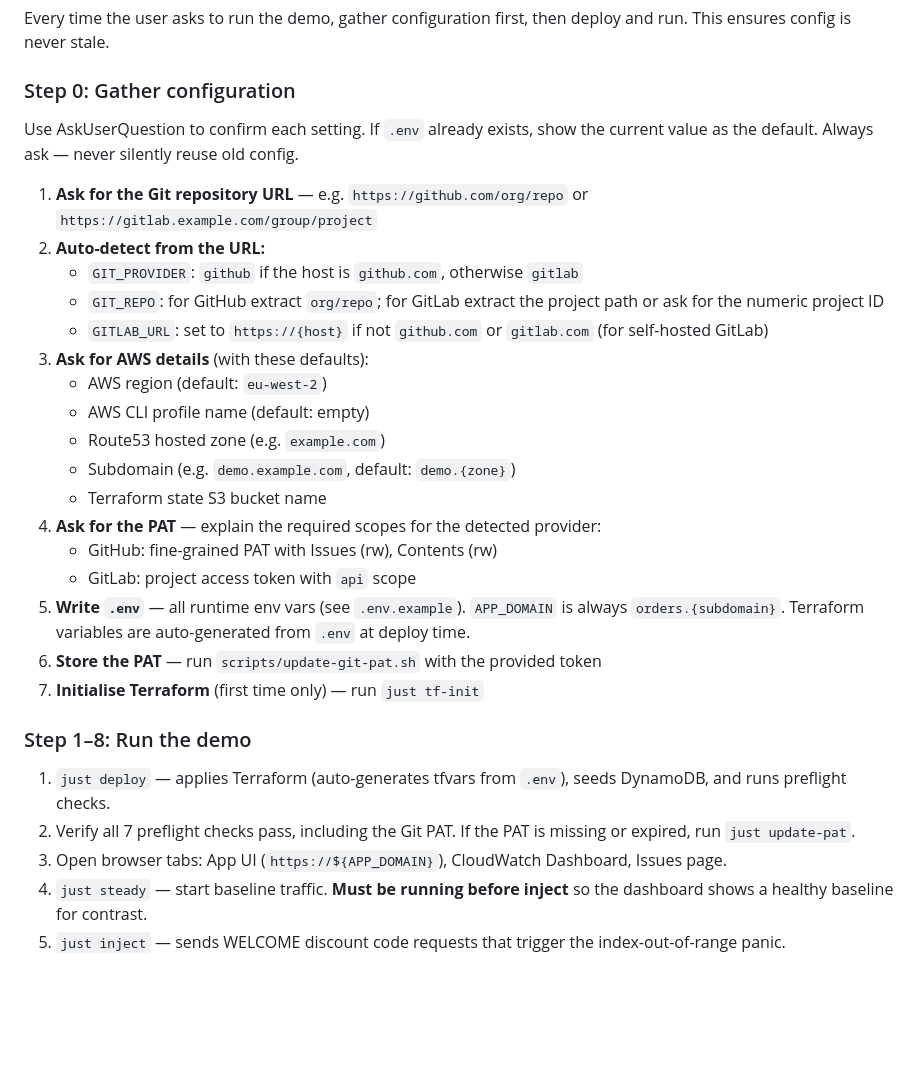
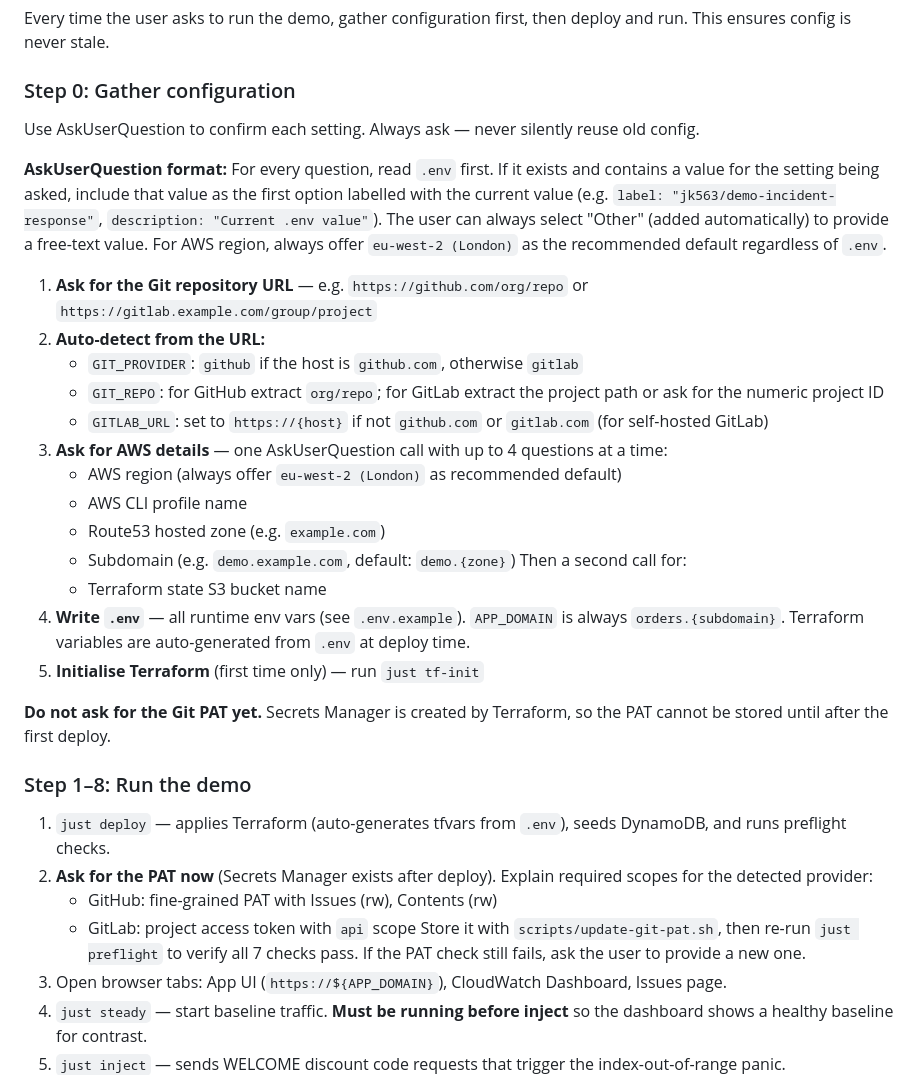
Before and after one commit to jk563/demo-incident-response, a Markdown page: CLAUDE.md, the part around the change. Rendered like a GitHub page; blank space fills up the shorter version.

Commit message:
Improve demo config gathering UX and PAT timing
AskUserQuestion now offers current .env values as selectable defaults
instead of generic options. PAT collection moved to after deploy since
Secrets Manager must exist before the token can be stored.

Co-Authored-By: Claude Haiku 4.5 <noreply@anthropic.com>

```diff
--- a/CLAUDE.md
+++ b/CLAUDE.md
@@ -42,30 +42,34 @@ Every time the user asks to run the demo, gather configuration first, then deplo
 
 ### Step 0: Gather configuration
 
-Use AskUserQuestion to confirm each setting. If `.env` already exists, show the current value as the default. Always ask — never silently reuse old config.
+Use AskUserQuestion to confirm each setting. Always ask — never silently reuse old config.
+
+**AskUserQuestion format:** For every question, read `.env` first. If it exists and contains a value for the setting being asked, include that value as the first option labelled with the current value (e.g. `label: "jk563/demo-incident-response"`, `description: "Current .env value"`). The user can always select "Other" (added automatically) to provide a free-text value. For AWS region, always offer `eu-west-2 (London)` as the recommended default regardless of `.env`.
 
 1. **Ask for the Git repository URL** — e.g. `https://github.com/org/repo` or `https://gitlab.example.com/group/project`
 2. **Auto-detect from the URL:**
    - `GIT_PROVIDER`: `github` if the host is `github.com`, otherwise `gitlab`
    - `GIT_REPO`: for GitHub extract `org/repo`; for GitLab extract the project path or ask for the numeric project ID
    - `GITLAB_URL`: set to `https://{host}` if not `github.com` or `gitlab.com` (for self-hosted GitLab)
-3. **Ask for AWS details** (with these defaults):
-   - AWS region (default: `eu-west-2`)
-   - AWS CLI profile name (default: empty)
+3. **Ask for AWS details** — one AskUserQuestion call with up to 4 questions at a time:
+   - AWS region (always offer `eu-west-2 (London)` as recommended default)
+   - AWS CLI profile name
    - Route53 hosted zone (e.g. `example.com`)
    - Subdomain (e.g. `demo.example.com`, default: `demo.{zone}`)
+   Then a second call for:
    - Terraform state S3 bucket name
-4. **Ask for the PAT** — explain the required scopes for the detected provider:
-   - GitHub: fine-grained PAT with Issues (rw), Contents (rw)
-   - GitLab: project access token with `api` scope
-5. **Write `.env`** — all runtime env vars (see `.env.example`). `APP_DOMAIN` is always `orders.{subdomain}`. Terraform variables are auto-generated from `.env` at deploy time.
-6. **Store the PAT** — run `scripts/update-git-pat.sh` with the provided token
-7. **Initialise Terraform** (first time only) — run `just tf-init`
+4. **Write `.env`** — all runtime env vars (see `.env.example`). `APP_DOMAIN` is always `orders.{subdomain}`. Terraform variables are auto-generated from `.env` at deploy time.
+5. **Initialise Terraform** (first time only) — run `just tf-init`
+
+**Do not ask for the Git PAT yet.** Secrets Manager is created by Terraform, so the PAT cannot be stored until after the first deploy.
 
 ### Step 1–8: Run the demo
 
 1. `just deploy` — applies Terraform (auto-generates tfvars from `.env`), seeds DynamoDB, and runs preflight checks.
-2. Verify all 7 preflight checks pass, including the Git PAT. If the PAT is missing or expired, run `just update-pat`.
+2. **Ask for the PAT now** (Secrets Manager exists after deploy). Explain required scopes for the detected provider:
+   - GitHub: fine-grained PAT with Issues (rw), Contents (rw)
+   - GitLab: project access token with `api` scope
+   Store it with `scripts/update-git-pat.sh`, then re-run `just preflight` to verify all 7 checks pass. If the PAT check still fails, ask the user to provide a new one.
 3. Open browser tabs: App UI (`https://${APP_DOMAIN}`), CloudWatch Dashboard, Issues page.
 4. `just steady` — start baseline traffic. **Must be running before inject** so the dashboard shows a healthy baseline for contrast.
 5. `just inject` — sends WELCOME discount code requests that trigger the index-out-of-range panic.
```
